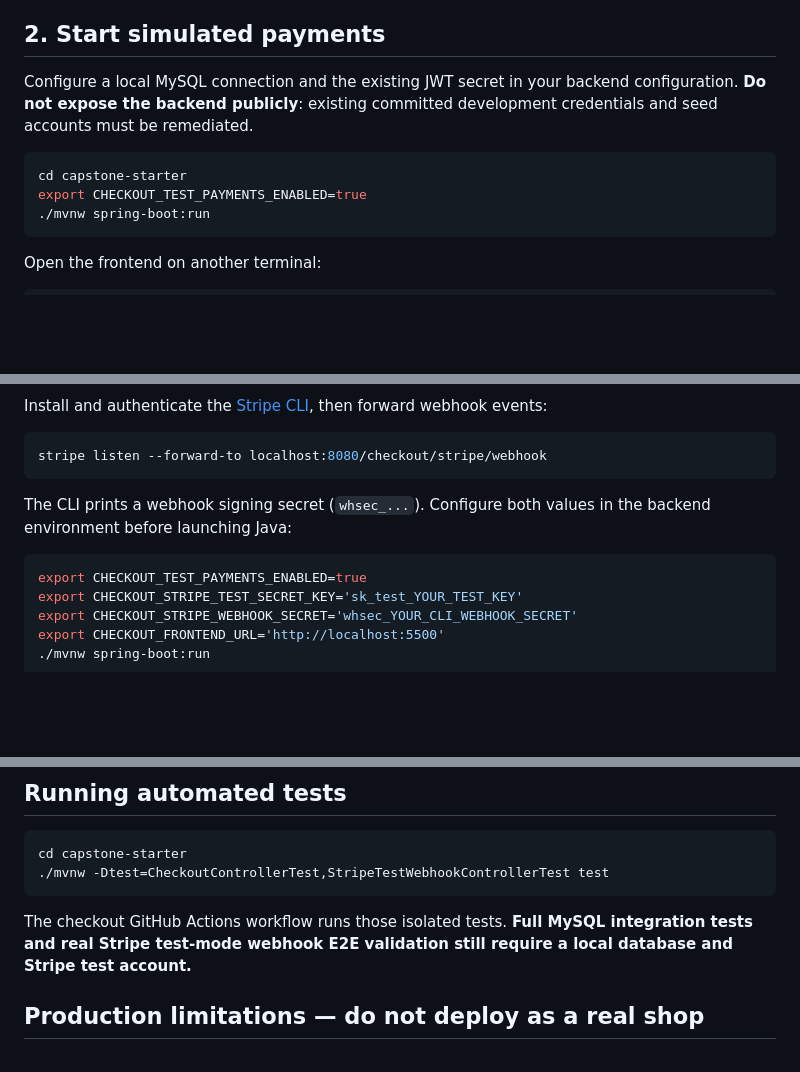
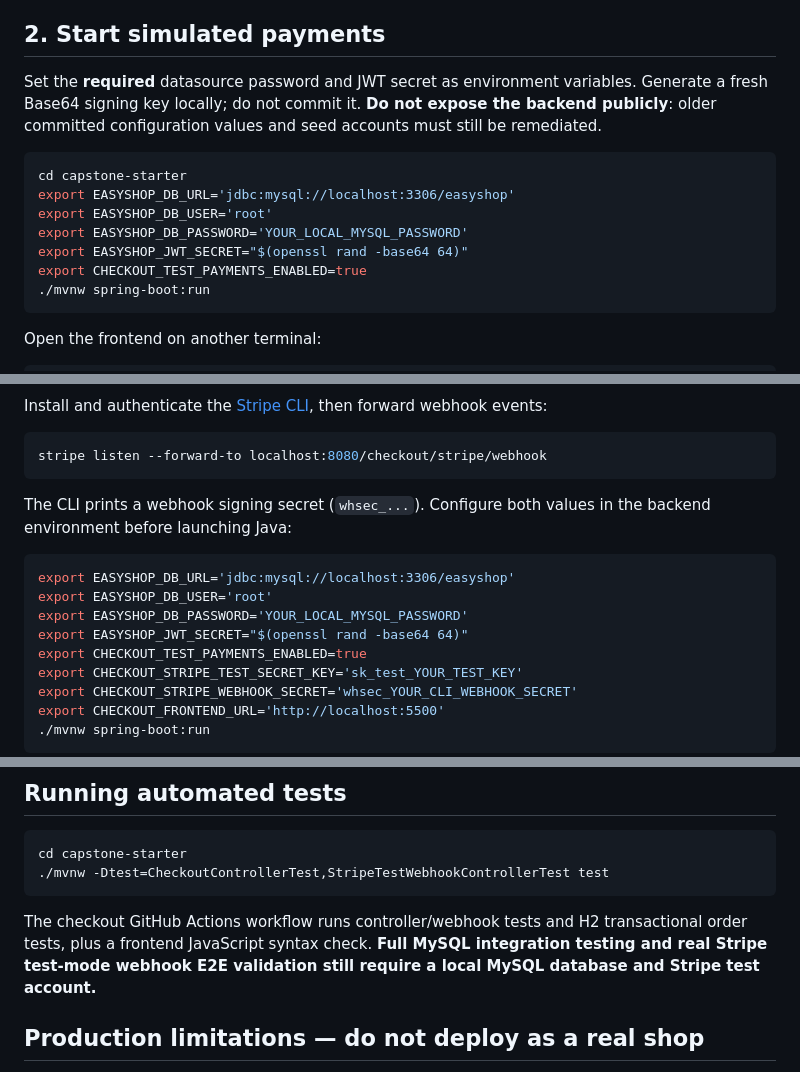
Before and after one commit to bhim95g/EasyShop, a Markdown page: capstone-starter/CHECKOUT.md, 3 parts joined by grey strips. Drawn GitHub-style; blank space fills up the shorter version.

Commit message:
Document required safe datasource and Base64 JWT secret configuration

````diff
--- a/capstone-starter/CHECKOUT.md
+++ b/capstone-starter/CHECKOUT.md
@@ -18,10 +18,14 @@ The additive migration extends the **existing** `orders` and `order_line_items`
 
 ## 2. Start simulated payments
 
-Configure a local MySQL connection and the existing JWT secret in your backend configuration. **Do not expose the backend publicly**: existing committed development credentials and seed accounts must be remediated.
+Set the **required** datasource password and JWT secret as environment variables. Generate a fresh Base64 signing key locally; do not commit it. **Do not expose the backend publicly**: older committed configuration values and seed accounts must still be remediated.
 
 ```bash
 cd capstone-starter
+export EASYSHOP_DB_URL='jdbc:mysql://localhost:3306/easyshop'
+export EASYSHOP_DB_USER='root'
+export EASYSHOP_DB_PASSWORD='YOUR_LOCAL_MYSQL_PASSWORD'
+export EASYSHOP_JWT_SECRET="$(openssl rand -base64 64)"
 export CHECKOUT_TEST_PAYMENTS_ENABLED=true
 ./mvnw spring-boot:run
 ```
@@ -50,6 +54,10 @@ stripe listen --forward-to localhost:8080/checkout/stripe/webhook
 The CLI prints a webhook signing secret (`whsec_...`). Configure both values in the backend environment before launching Java:
 
 ```bash
+export EASYSHOP_DB_URL='jdbc:mysql://localhost:3306/easyshop'
+export EASYSHOP_DB_USER='root'
+export EASYSHOP_DB_PASSWORD='YOUR_LOCAL_MYSQL_PASSWORD'
+export EASYSHOP_JWT_SECRET="$(openssl rand -base64 64)"
 export CHECKOUT_TEST_PAYMENTS_ENABLED=true
 export CHECKOUT_STRIPE_TEST_SECRET_KEY='sk_test_YOUR_TEST_KEY'
 export CHECKOUT_STRIPE_WEBHOOK_SECRET='whsec_YOUR_CLI_WEBHOOK_SECRET'
@@ -93,7 +101,7 @@ cd capstone-starter
 ./mvnw -Dtest=CheckoutControllerTest,StripeTestWebhookControllerTest test
 ```
 
-The checkout GitHub Actions workflow runs those isolated tests. **Full MySQL integration tests and real Stripe test-mode webhook E2E validation still require a local database and Stripe test account.**
+The checkout GitHub Actions workflow runs controller/webhook tests and H2 transactional order tests, plus a frontend JavaScript syntax check. **Full MySQL integration testing and real Stripe test-mode webhook E2E validation still require a local MySQL database and Stripe test account.**
 
 ## Production limitations — do not deploy as a real shop
 
````
